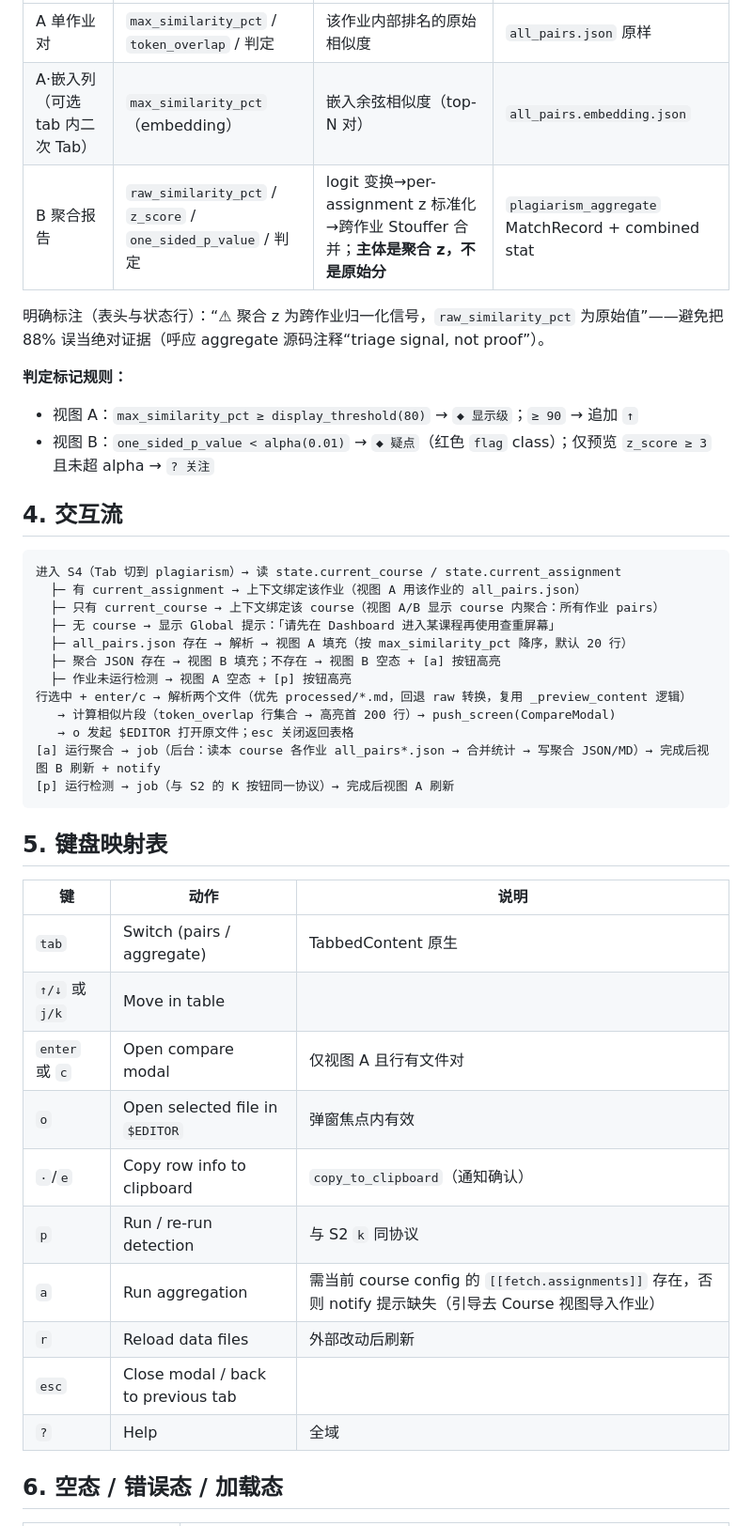
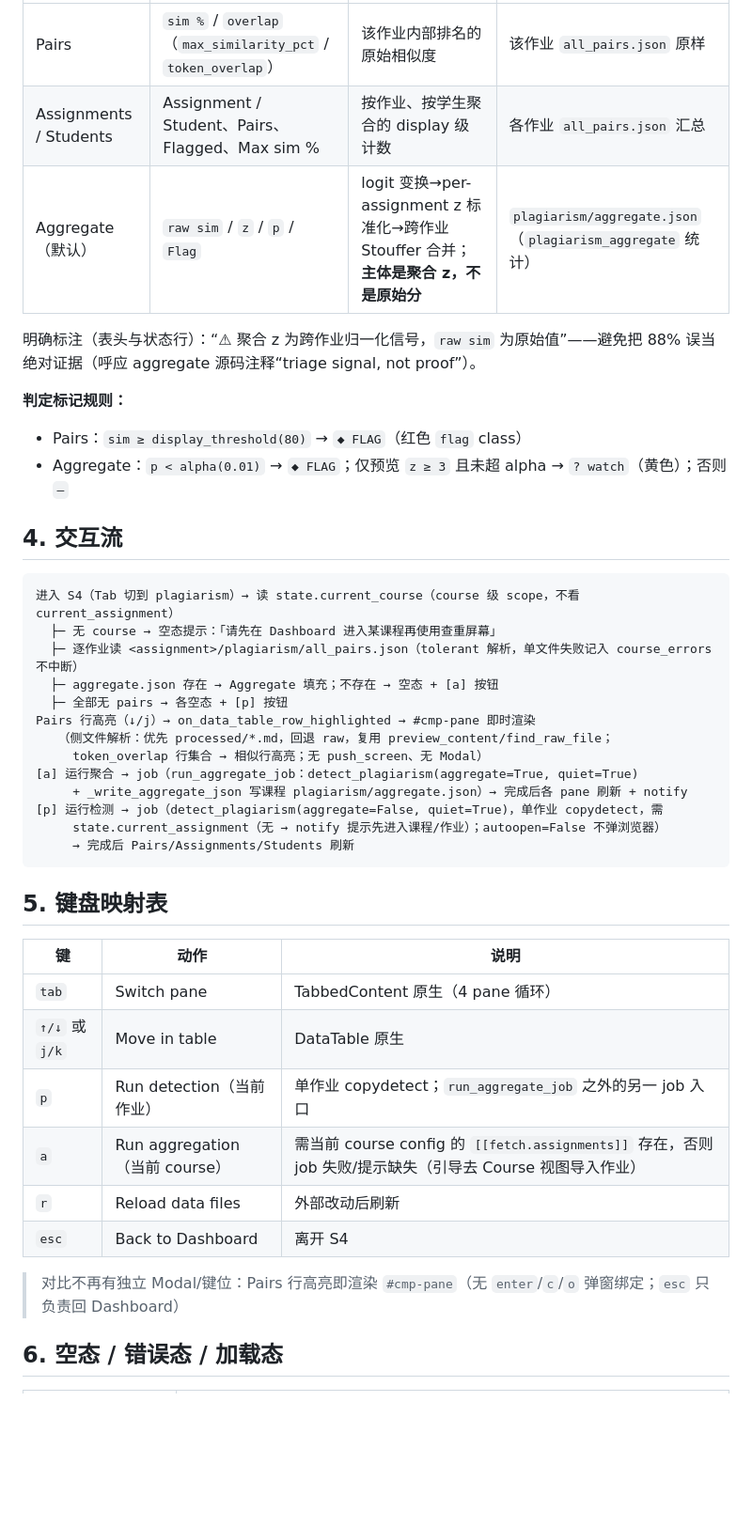
Before and after one commit to TeddyHuang-00/TATA, a Markdown page: docs/design/04-plagiarism.md, the part around one of its changes. Shown at 94% size. GitHub-like rendering; blank space fills up the shorter version.

````diff
--- a/docs/design/04-plagiarism.md
+++ b/docs/design/04-plagiarism.md
@@ -61,45 +51,44 @@
 |------|----|------|---------|
-| A 单作业对 | `max_similarity_pct` / `token_overlap` / 判定 | 该作业内部排名的原始相似度 | `all_pairs.json` 原样 |
-| A·嵌入列（可选 tab 内二次 Tab） | `max_similarity_pct`（embedding） | 嵌入余弦相似度（top-N 对） | `all_pairs.embedding.json` |
-| B 聚合报告 | `raw_similarity_pct` / `z_score` / `one_sided_p_value` / 判定 | logit 变换→per-assignment z 标准化→跨作业 Stouffer 合并；**主体是聚合 z，不是原始分** | `plagiarism_aggregate` MatchRecord + combined stat |
+| Pairs | `sim %` / `overlap`（`max_similarity_pct` / `token_overlap`） | 该作业内部排名的原始相似度 | 该作业 `all_pairs.json` 原样 |
+| Assignments / Students | Assignment / Student、Pairs、Flagged、Max sim % | 按作业、按学生聚合的 display 级计数 | 各作业 `all_pairs.json` 汇总 |
+| Aggregate（默认） | `raw sim` / `z` / `p` / `Flag` | logit 变换→per-assignment z 标准化→跨作业 Stouffer 合并；**主体是聚合 z，不是原始分** | `plagiarism/aggregate.json`（`plagiarism_aggregate` 统计） |
 
-明确标注（表头与状态行）：“⚠ 聚合 z 为跨作业归一化信号，`raw_similarity_pct` 为原始值”——避免把 88% 误当绝对证据（呼应 aggregate 源码注释“triage signal, not proof”）。
+明确标注（表头与状态行）：“⚠ 聚合 z 为跨作业归一化信号，`raw sim` 为原始值”——避免把 88% 误当绝对证据（呼应 aggregate 源码注释“triage signal, not proof”）。
 
 **判定标记规则：**
-- 视图 A：`max_similarity_pct ≥ display_threshold(80)` → `◆ 显示级`；`≥ 90` → 追加 `↑`
-- 视图 B：`one_sided_p_value < alpha(0.01)` → `◆ 疑点`（红色 `flag` class）；仅预览 `z_score ≥ 3` 且未超 alpha → `? 关注`
+- Pairs：`sim ≥ display_threshold(80)` → `◆ FLAG`（红色 `flag` class）
+- Aggregate：`p < alpha(0.01)` → `◆ FLAG`；仅预览 `z ≥ 3` 且未超 alpha → `? watch`（黄色）；否则 `—`
 
 ## 4. 交互流
 
 ```
-进入 S4（Tab 切到 plagiarism）→ 读 state.current_course / state.current_assignment
-  ├─ 有 current_assignment → 上下文绑定该作业（视图 A 用该作业的 all_pairs.json）
-  ├─ 只有 current_course → 上下文绑定该 course（视图 A/B 显示 course 内聚合：所有作业 pairs）
-  ├─ 无 course → 显示 Global 提示：「请先在 Dashboard 进入某课程再使用查重屏幕」
-  ├─ all_pairs.json 存在 → 解析 → 视图 A 填充（按 max_similarity_pct 降序，默认 20 行）
-  ├─ 聚合 JSON 存在 → 视图 B 填充；不存在 → 视图 B 空态 + [a] 按钮高亮
-  ├─ 作业未运行检测 → 视图 A 空态 + [p] 按钮高亮
-行选中 + enter/c → 解析两个文件（优先 processed/*.md，回退 raw 转换，复用 _preview_content 逻辑）
-   → 计算相似片段（token_overlap 行集合 → 高亮首 200 行）→ push_screen(CompareModal)
-   → o 发起 $EDITOR 打开原文件；esc 关闭返回表格
-[a] 运行聚合 → job（后台：读本 course 各作业 all_pairs*.json → 合并统计 → 写聚合 JSON/MD）→ 完成后视图 B 刷新 + notify
-[p] 运行检测 → job（与 S2 的 K 按钮同一协议）→ 完成后视图 A 刷新
+进入 S4（Tab 切到 plagiarism）→ 读 state.current_course（course 级 scope，不看 current_assignment）
+  ├─ 无 course → 空态提示：「请先在 Dashboard 进入某课程再使用查重屏幕」
+  ├─ 逐作业读 <assignment>/plagiarism/all_pairs.json（tolerant 解析，单文件失败记入 course_errors 不中断）
+  ├─ aggregate.json 存在 → Aggregate 填充；不存在 → 空态 + [a] 按钮
+  ├─ 全部无 pairs → 各空态 + [p] 按钮
+Pairs 行高亮（↓/j）→ on_data_table_row_highlighted → #cmp-pane 即时渲染
+   （侧文件解析：优先 processed/*.md，回退 raw，复用 preview_content/find_raw_file；
+     token_overlap 行集合 → 相似行高亮；无 push_screen、无 Modal）
+[a] 运行聚合 → job（run_aggregate_job：detect_plagiarism(aggregate=True, quiet=True)
+     + _write_aggregate_json 写课程 plagiarism/aggregate.json）→ 完成后各 pane 刷新 + notify
+[p] 运行检测 → job（detect_plagiarism(aggregate=False, quiet=True)，单作业 copydetect，需
+     state.current_assignment（无 → notify 提示先进入课程/作业）；autoopen=False 不弹浏览器）
+     → 完成后 Pairs/Assignments/Students 刷新
 ```
 
 ## 5. 键盘映射表
 
 | 键 | 动作 | 说明 |
 |----|------|------|
-| `tab` | Switch (pairs / aggregate) | TabbedContent 原生 |
-| `↑/↓` 或 `j/k` | Move in table | |
-| `enter` 或 `c` | Open compare modal | 仅视图 A 且行有文件对 |
-| `o` | Open selected file in `$EDITOR` | 弹窗焦点内有效 |
-| `·`/`e` | Copy row info to clipboard | `copy_to_clipboard`（通知确认） |
-| `p` | Run / re-run detection | 与 S2 `k` 同协议 |
-| `a` | Run aggregation | 需当前 course config 的 `[[fetch.assignments]]` 存在，否则 notify 提示缺失（引导去 Course 视图导入作业） |
+| `tab` | Switch pane | TabbedContent 原生（4 pane 循环） |
+| `↑/↓` 或 `j/k` | Move in table | DataTable 原生 |
+| `p` | Run detection（当前作业） | 单作业 copydetect；`run_aggregate_job` 之外的另一 job 入口 |
+| `a` | Run aggregation（当前 course） | 需当前 course config 的 `[[fetch.assignments]]` 存在，否则 job 失败/提示缺失（引导去 Course 视图导入作业） |
 | `r` | Reload data files | 外部改动后刷新 |
-| `esc` | Close modal / back to previous tab | |
-| `?` | Help | 全域 |
+| `esc` | Back to Dashboard | 离开 S4 |
+
+> 对比不再有独立 Modal/键位：Pairs 行高亮即渲染 `#cmp-pane`（无 `enter`/`c`/`o` 弹窗绑定；`esc` 只负责回 Dashboard）
 
 ## 6. 空态 / 错误态 / 加载态
 
````
Also changed, not shown: other parts of docs/design/04-plagiarism.md (+37 -47 lines), docs/design/01-dashboard.md (+4 -2 lines), docs/design/02-pipeline.md (+11 -11 lines).
